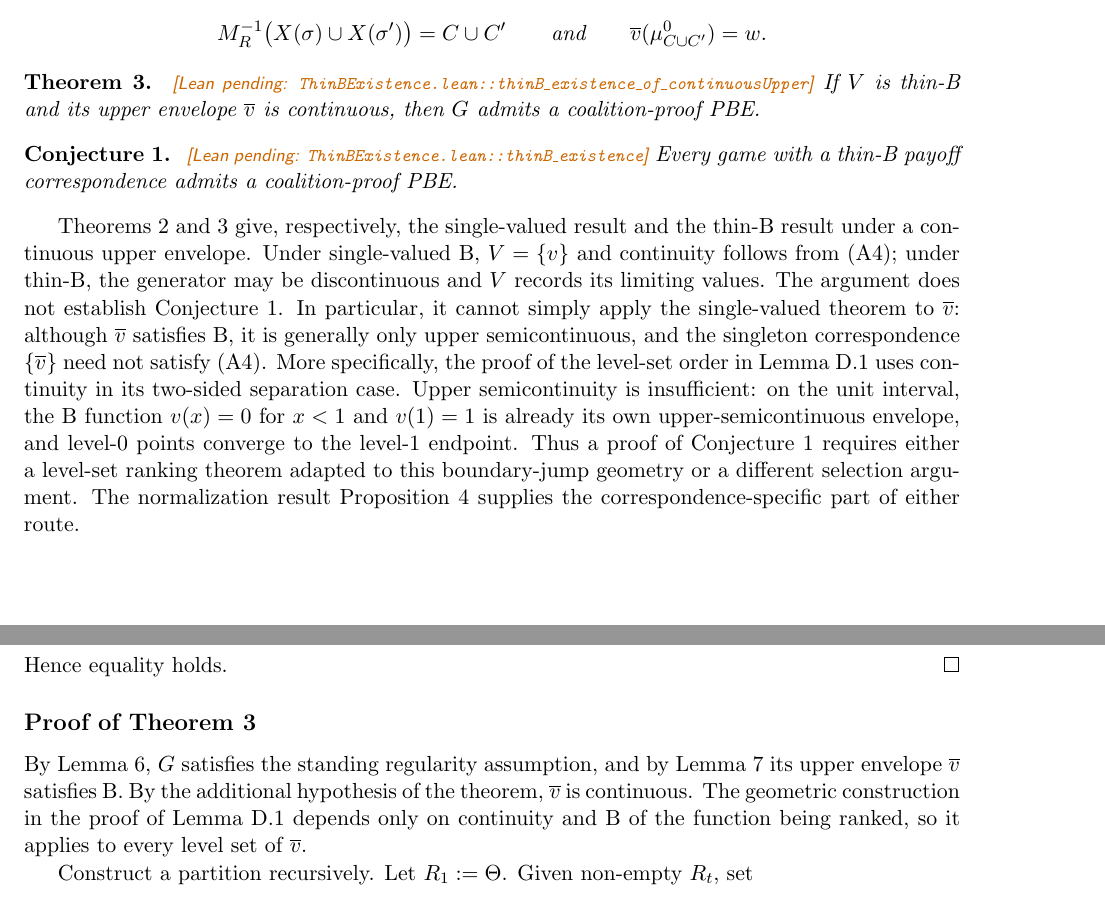
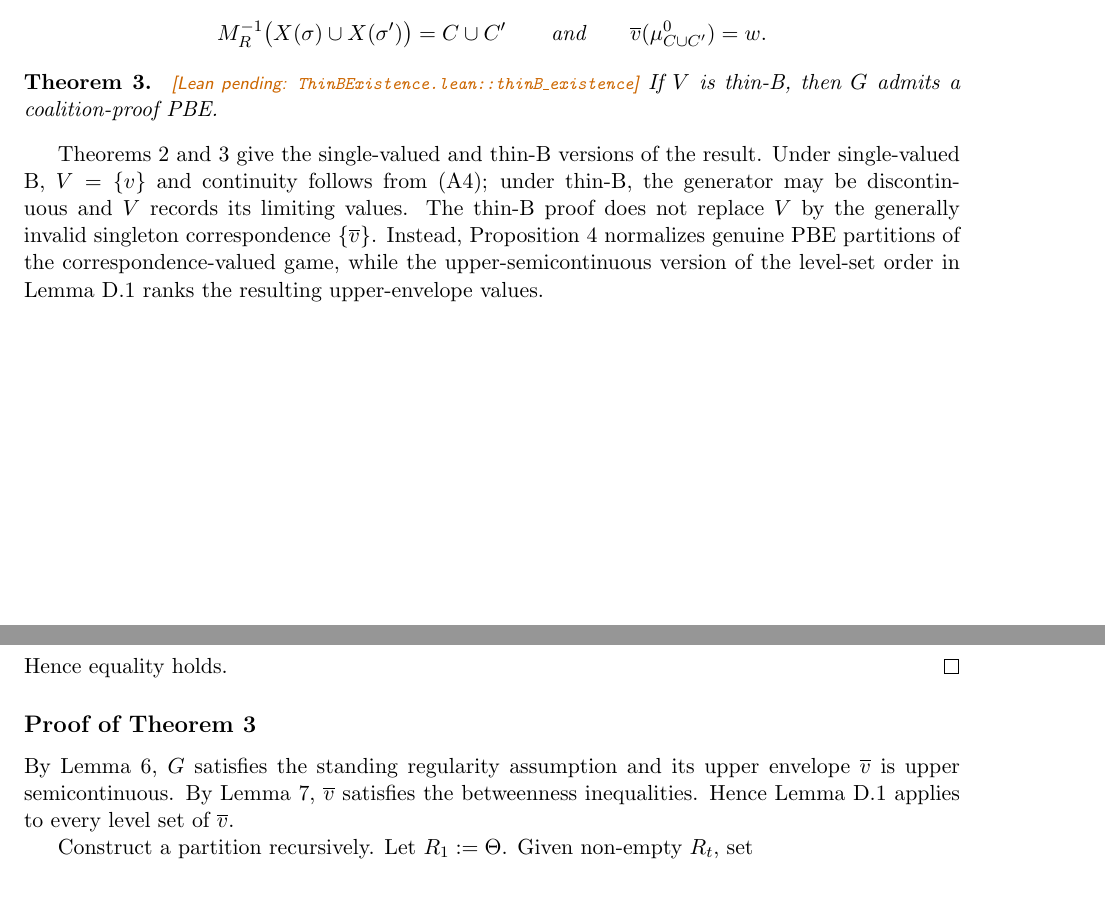
Before and after one commit to maria-titova/CPD-betweenness, a LaTeX document (tex/v5.tex): two parts of pages 12 and 28 of 32, joined at a grey line, cut so that both start at the same text. Compiled offline with pdfLaTeX.

Commit message:
Remove continuity from thin-B existence

```diff
--- a/tex/v5.tex
+++ b/tex/v5.tex
@@ -14,15 +14,12 @@
 \newtheorem{proposition}{Proposition}
 \newtheorem{lemma}{Lemma}
 \newtheorem{corollary}{Corollary}
-\newtheorem{conjecture}{Conjecture}
 \newtheorem{remark}{Remark}
 \newtheorem{definition}{Definition}
 \newtheorem{assumption}{Assumption}
 \newtheorem{example}{Example}
 \crefname{assumption}{Assumption}{Assumptions}
 \Crefname{assumption}{Assumption}{Assumptions}
-\crefname{conjecture}{Conjecture}{Conjectures}
-\Crefname{conjecture}{Conjecture}{Conjectures}
 \crefname{algocf}{Algorithm}{Algorithms}
 \Crefname{algocf}{Algorithm}{Algorithms}
 \crefformat{enumi}{#2#1#3}
@@ -641,15 +638,11 @@ The maximum exists because $\Msg_R$ is finite, and every relative preimage in th
     \]
 \end{lemma}
 
-\begin{theorem}\label{thm:thinB-cppbe}\ \leanpending{ThinBExistence.lean::thinB\_existence\_of\_continuousUpper}
-    If $V$ is thin-B and its upper envelope $\overline v$ is continuous, then $G$ admits a coalition-proof PBE.
+\begin{theorem}\label{thm:thinB-cppbe}\ \leanpending{ThinBExistence.lean::thinB\_existence}
+    If $V$ is thin-B, then $G$ admits a coalition-proof PBE.
 \end{theorem}
 
-\begin{conjecture}\label{conj:thinB-cppbe}\ \leanpending{ThinBExistence.lean::thinB\_existence}
-    Every game with a thin-B payoff correspondence admits a coalition-proof PBE.
-\end{conjecture}
-
-\Cref{thm:two-B,thm:thinB-cppbe} give, respectively, the single-valued result and the thin-B result under a continuous upper envelope. Under single-valued B, $V=\{v\}$ and continuity follows from \cref{A4:V-uhc}; under thin-B, the generator may be discontinuous and $V$ records its limiting values. The argument does not establish \cref{conj:thinB-cppbe}. In particular, it cannot simply apply the single-valued theorem to $\overline v$: although $\overline v$ satisfies B, it is generally only upper semicontinuous, and the singleton correspondence $\{\overline v\}$ need not satisfy \cref{A4:V-uhc}. More specifically, the proof of the level-set order in \cref{lem:btw-order} uses continuity in its two-sided separation case. Upper semicontinuity is insufficient: on the unit interval, the B function $v(x)=0$ for $x<1$ and $v(1)=1$ is already its own upper-semicontinuous envelope, and level-$0$ points converge to the level-$1$ endpoint. Thus a proof of \cref{conj:thinB-cppbe} requires either a level-set ranking theorem adapted to this boundary-jump geometry or a different selection argument. The normalization result \cref{prop:thinB-upper-pbe} supplies the correspondence-specific part of either route.
+\Cref{thm:two-B,thm:thinB-cppbe} give the single-valued and thin-B versions of the result. Under single-valued B, $V=\{v\}$ and continuity follows from \cref{A4:V-uhc}; under thin-B, the generator may be discontinuous and $V$ records its limiting values. The thin-B proof does not replace $V$ by the generally invalid singleton correspondence $\{\overline v\}$. Instead, \cref{prop:thinB-upper-pbe} normalizes genuine PBE partitions of the correspondence-valued game, while the upper-semicontinuous version of the level-set order in \cref{lem:btw-order} ranks the resulting upper-envelope values.
 
 \clearpage
 \printbibliography
@@ -1397,7 +1389,7 @@ The first part shows that $C\cup C'$ is a relative preimage in $G\vert_R$, so \c
 Hence equality holds. \qed
 
 \subsection*{Proof of \cref{thm:thinB-cppbe}}
-By \cref{lem:thinB-A4}, $G$ satisfies the standing regularity assumption, and by \cref{lem:thinB-envelope-B} its upper envelope $\overline v$ satisfies B. By the additional hypothesis of the theorem, $\overline v$ is continuous. The geometric construction in the proof of \cref{lem:btw-order} depends only on continuity and B of the function being ranked, so it applies to every level set of $\overline v$.
+By \cref{lem:thinB-A4}, $G$ satisfies the standing regularity assumption and its upper envelope $\overline v$ is upper semicontinuous. By \cref{lem:thinB-envelope-B}, $\overline v$ satisfies the betweenness inequalities. Hence \cref{lem:btw-order} applies to every level set of $\overline v$.
 
 Construct a partition recursively. Let $R_1:=\Theta$. Given non-empty $R_t$, set
 \[
```
Also changed, not shown: README.md, tex/v5.tex (11 more changed lines), 3 other files.
